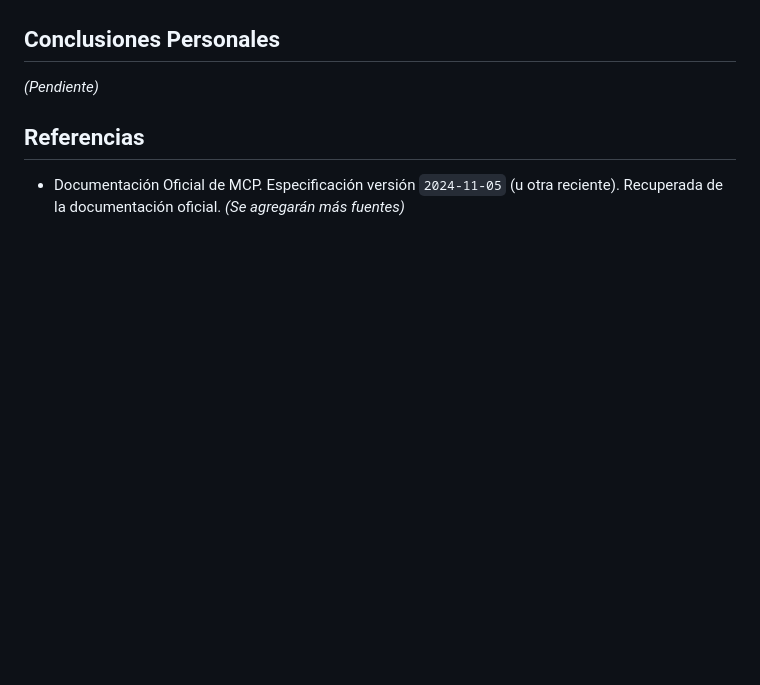
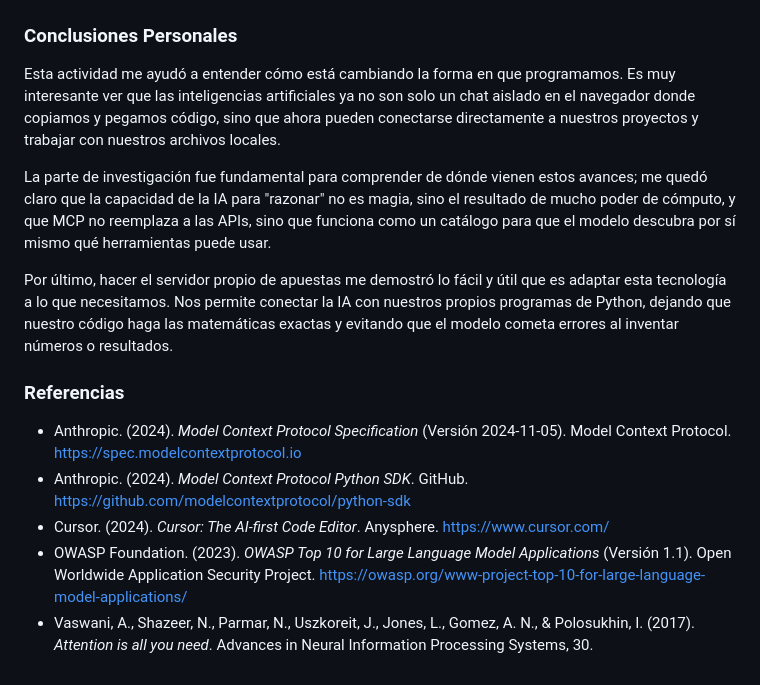
Before and after one commit to MiguelCruz10/DesarrolloDeAplicacionesMovilesRepoCVMA, a Markdown page: Tarea 1/README.md, the part around the change. Rendered like a GitHub page; blank space fills up the shorter version.

Commit message:
Actualización en el archivo README para las conclusiones y referencias

```diff
--- a/Tarea 1/README.md
+++ b/Tarea 1/README.md
@@ -97,9 +97,16 @@ El modelo (LLM) descubre este catálogo en tiempo de ejecución y decide, de man
 **Ejecución de herramienta personalizada de análisis deportivo:**
 ![Servidor Propio](img/07-servidor-propio.png)
 
-## Conclusiones Personales
-*(Pendiente)*
+### Conclusiones Personales
+Esta actividad me ayudó a entender cómo está cambiando la forma en que programamos. Es muy interesante ver que las inteligencias artificiales ya no son solo un chat aislado en el navegador donde copiamos y pegamos código, sino que ahora pueden conectarse directamente a nuestros proyectos y trabajar con nuestros archivos locales.
 
-## Referencias
-* Documentación Oficial de MCP. Especificación versión `2024-11-05` (u otra reciente). Recuperada de la documentación oficial.
-*(Se agregarán más fuentes)*
+La parte de investigación fue fundamental para comprender de dónde vienen estos avances; me quedó claro que la capacidad de la IA para "razonar" no es magia, sino el resultado de mucho poder de cómputo, y que MCP no reemplaza a las APIs, sino que funciona como un catálogo para que el modelo descubra por sí mismo qué herramientas puede usar.
+
+Por último, hacer el servidor propio de apuestas me demostró lo fácil y útil que es adaptar esta tecnología a lo que necesitamos. Nos permite conectar la IA con nuestros propios programas de Python, dejando que nuestro código haga las matemáticas exactas y evitando que el modelo cometa errores al inventar números o resultados.
+
+### Referencias
+* Anthropic. (2024). *Model Context Protocol Specification* (Versión 2024-11-05). Model Context Protocol. https://spec.modelcontextprotocol.io
+* Anthropic. (2024). *Model Context Protocol Python SDK*. GitHub. https://github.com/modelcontextprotocol/python-sdk
+* Cursor. (2024). *Cursor: The AI-first Code Editor*. Anysphere. https://www.cursor.com/
+* OWASP Foundation. (2023). *OWASP Top 10 for Large Language Model Applications* (Versión 1.1). Open Worldwide Application Security Project. https://owasp.org/www-project-top-10-for-large-language-model-applications/
+* Vaswani, A., Shazeer, N., Parmar, N., Uszkoreit, J., Jones, L., Gomez, A. N., & Polosukhin, I. (2017). *Attention is all you need*. Advances in Neural Information Processing Systems, 30.
```
